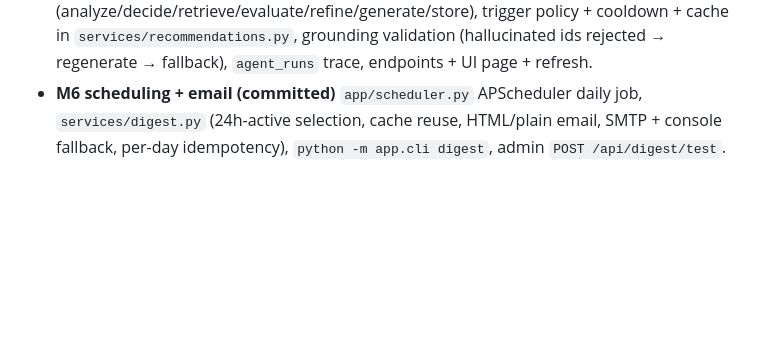
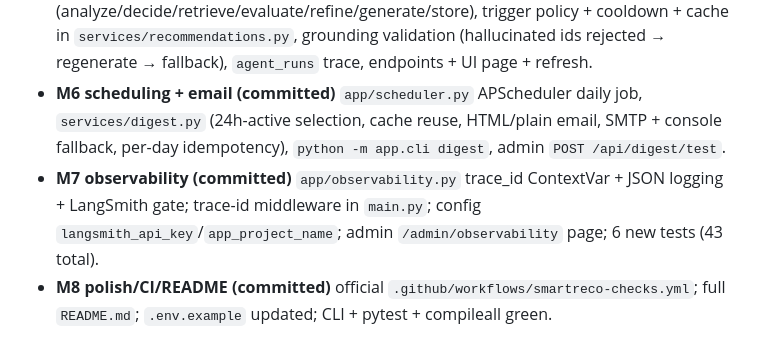
Before and after one commit to ABSatpute/SmartReco-Behavioral-AI-Recommendation-Platform, a Markdown page: PLAN.md, the part around the change. Rendered like a GitHub page; blank space fills up the shorter version.

Commit message:
docs: update progress log for M7 and M8

```diff
--- a/PLAN.md
+++ b/PLAN.md
@@ -449,3 +449,5 @@ SmartReco/
 - **Amazon dataset (committed)** full schema (asin/stars/reviews/best-seller/etc.), `load_amazon` CLI, image rendering, loader tests.
 - **M4 agent engine (committed)** `app/agent/*` LangGraph workflow (analyze/decide/retrieve/evaluate/refine/generate/store), trigger policy + cooldown + cache in `services/recommendations.py`, grounding validation (hallucinated ids rejected → regenerate → fallback), `agent_runs` trace, endpoints + UI page + refresh.
 - **M6 scheduling + email (committed)** `app/scheduler.py` APScheduler daily job, `services/digest.py` (24h-active selection, cache reuse, HTML/plain email, SMTP + console fallback, per-day idempotency), `python -m app.cli digest`, admin `POST /api/digest/test`.
+- **M7 observability (committed)** `app/observability.py` trace_id ContextVar + JSON logging + LangSmith gate; trace-id middleware in `main.py`; config `langsmith_api_key`/`app_project_name`; admin `/admin/observability` page; 6 new tests (43 total).
+- **M8 polish/CI/README (committed)** official `.github/workflows/smartreco-checks.yml`; full `README.md`; `.env.example` updated; CLI + pytest + compileall green.
```
